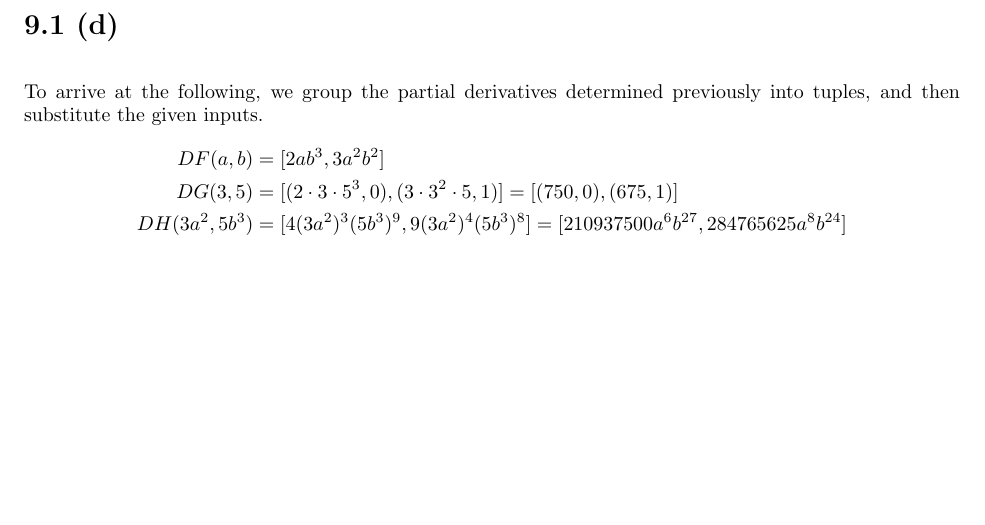
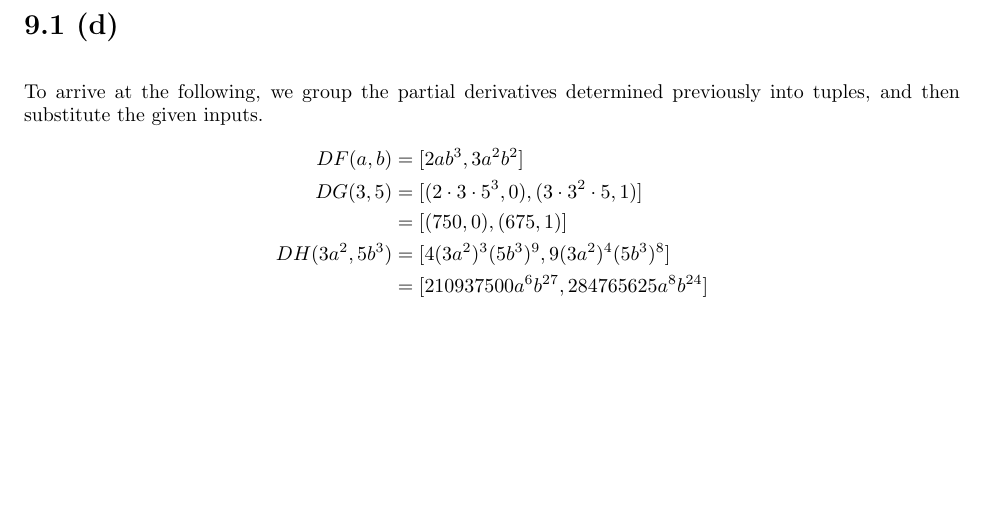
Before and after one commit to hnarayanan/sicm, a LaTeX problem sheet (exercises/chapter-9/exercise-9.1.tex): part of page 2 of 2, cut so that both start at the same text. Compiled offline with pdfLaTeX.

Commit message:
Better format Exercise 9.1 (c)

```diff
--- a/exercises/chapter-9/exercise-9.1.tex
+++ b/exercises/chapter-9/exercise-9.1.tex
@@ -53,8 +53,10 @@ determined previously into tuples, and then substitute the given
 inputs.
 \begin{align*}
   DF(a, b) &= [2 a b^3, 3 a^2 b^2] \\
-  DG(3, 5) &= [(2\cdot3\cdot5^3, 0), (3\cdot3^2\cdot5, 1)] = [(750, 0), (675, 1)] \\
-  DH(3 a^2, 5 b^3) &= [4 (3 a^2)^3 (5 b^3)^9, 9 (3 a^2)^4 (5 b^3)^8] = [210937500 a^6 b^{27}, 284765625 a^8 b^{24}]
+  DG(3, 5) &= [(2 \cdot 3 \cdot 5^3, 0), (3 \cdot 3^2 \cdot 5, 1)] \\
+           &= [(750, 0), (675, 1)] \\
+  DH(3 a^2, 5 b^3) &= [4 (3 a^2)^3 (5 b^3)^9, 9 (3 a^2)^4 (5 b^3)^8] \\
+                   &= [210937500 a^6 b^{27}, 284765625 a^8 b^{24}]
 \end{align*}
 
 \end{document}
```
Also changed, not shown: exercises/chapter-9/exercise-9.1.pdf.
